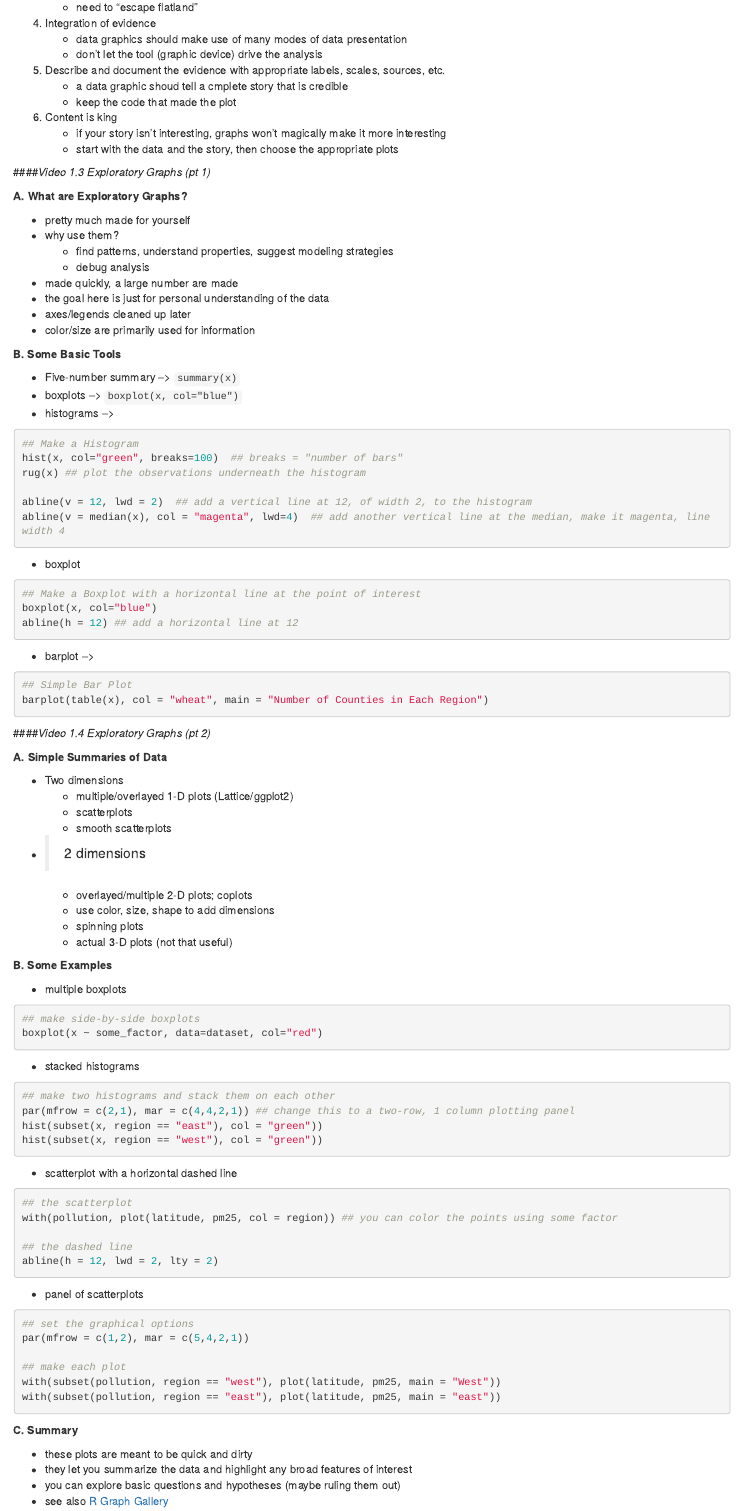
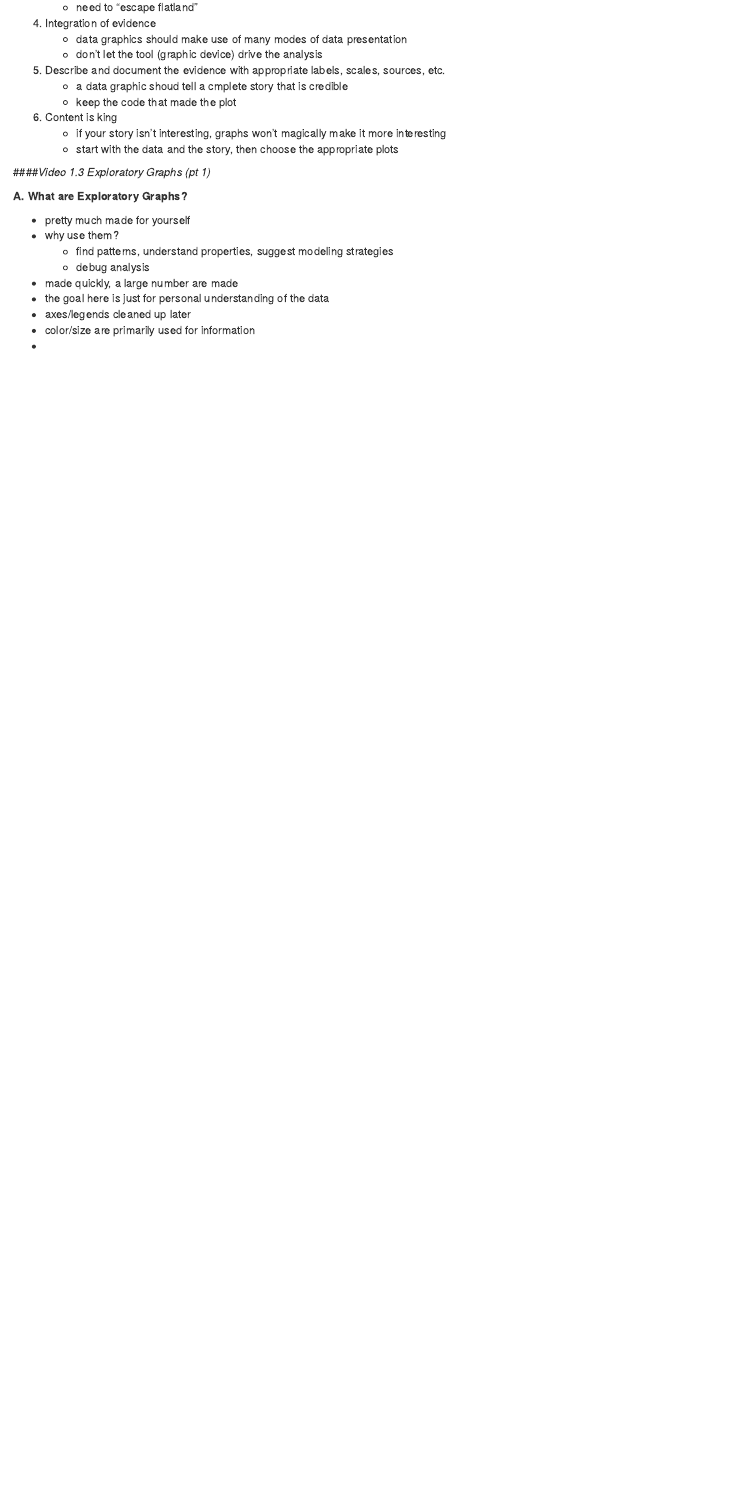
Before and after one commit to jameslamb/MOOC_Stuff, an R Markdown document (Exploratory_Data_Analysis/EDA_Week1_Notes.rmd): the page in a window 1100 px wide, from 420 px down. Rendered offline with R 4.5, knitr and Pandoc, with nearby package versions.

Commit message:
reverted EDA notes

````diff
--- a/Exploratory_Data_Analysis/EDA_Week1_Notes.rmd
+++ b/Exploratory_Data_Analysis/EDA_Week1_Notes.rmd
@@ -42,93 +42,4 @@
 - the goal here is just for personal understanding of the data
 - axes/legends cleaned up later
 - color/size are primarily used for information
-
-**B. Some Basic Tools**
-
-- Five-number summary --> ```summary(x)```
-- boxplots   --> ```boxplot(x, col="blue")```
-- histograms -->
-
-```{r HistExample, echo=TRUE, eval=FALSE}
-## Make a Histogram
-hist(x, col="green", breaks=100)  ## breaks = "number of bars"
-rug(x) ## plot the observations underneath the histogram
-
-abline(v = 12, lwd = 2)  ## add a vertical line at 12, of width 2, to the histogram
-abline(v = median(x), col = "magenta", lwd=4)  ## add another vertical line at the median, make it magenta, line width 4
-```
-
-- boxplot
-
-```{r BoxPlotExample, echo=TRUE, eval=FALSE}
-## Make a Boxplot with a horizontal line at the point of interest
-boxplot(x, col="blue")
-abline(h = 12) ## add a horizontal line at 12
-```
-
-- barplot -->
-
-```{r BarPlotExample, echo=TRUE, eval=FALSE}
-## Simple Bar Plot
-barplot(table(x), col = "wheat", main = "Number of Counties in Each Region")
-```
-
-####*Video 1.4 Exploratory Graphs (pt 2)*
-
-**A. Simple Summaries of Data**
-
-- Two dimensions
-    - multiple/overlayed 1-D plots (Lattice/ggplot2)
-    - scatterplots
-    - smooth scatterplots
-- >2 dimensions
-    - overlayed/multiple 2-D plots; coplots
-    - use color, size, shape to add dimensions
-    - spinning plots
-    - actual 3-D plots (not that useful)
-
-**B. Some Examples**
-
-- multiple boxplots
-
-```{r MultiBoxExample, echo=TRUE, eval=FALSE}
-## make side-by-side boxplots
-boxplot(x ~ some_factor, data=dataset, col="red")
-```
-
-- stacked histograms
-
-```{r MultiHistExample, echo=TRUE, eval=FALSE}
-## make two histograms and stack them on each other
-par(mfrow = c(2,1), mar = c(4,4,2,1)) ## change this to a two-row, 1 column plotting panel
-hist(subset(x, region == "east"), col = "green"))
-hist(subset(x, region == "west"), col = "green"))
-```
-
-- scatterplot with a horizontal dashed line
-
-```{r DashLineExample, echo=TRUE, eval=FALSE}
-## the scatterplot
-with(pollution, plot(latitude, pm25, col = region)) ## you can color the points using some factor
-
-## the dashed line
-abline(h = 12, lwd = 2, lty = 2)
-```
-
-- panel of scatterplots
-
-```{r BarPlotExample, echo=TRUE, eval=FALSE}
-## set the graphical options
-par(mfrow = c(1,2), mar = c(5,4,2,1))
-
-## make each plot
-with(subset(pollution, region == "west"), plot(latitude, pm25, main = "West"))
-with(subset(pollution, region == "east"), plot(latitude, pm25, main = "east"))
-```
-
-**C. Summary**
-
-- these plots are meant to be quick and dirty
-- they let you summarize the data and highlight any broad features of interest
-- you can explore basic questions and hypotheses (maybe ruling them out)
-- see also [R Graph Gallery](http://rgraphgallery.blogspot.com/)
+-
````
